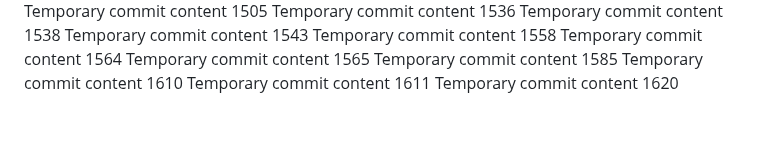
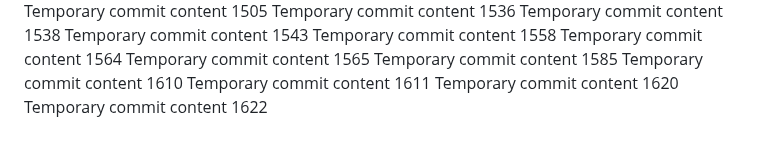
Before and after one commit to anotherepo/valley, a Markdown page: edt/report.md, the part around the change. Rendered like a GitHub page.

```diff
--- a/edt/report.md
+++ b/edt/report.md
@@ -128,3 +128,4 @@ Temporary commit content 1585
 Temporary commit content 1610
 Temporary commit content 1611
 Temporary commit content 1620
+Temporary commit content 1622
```
